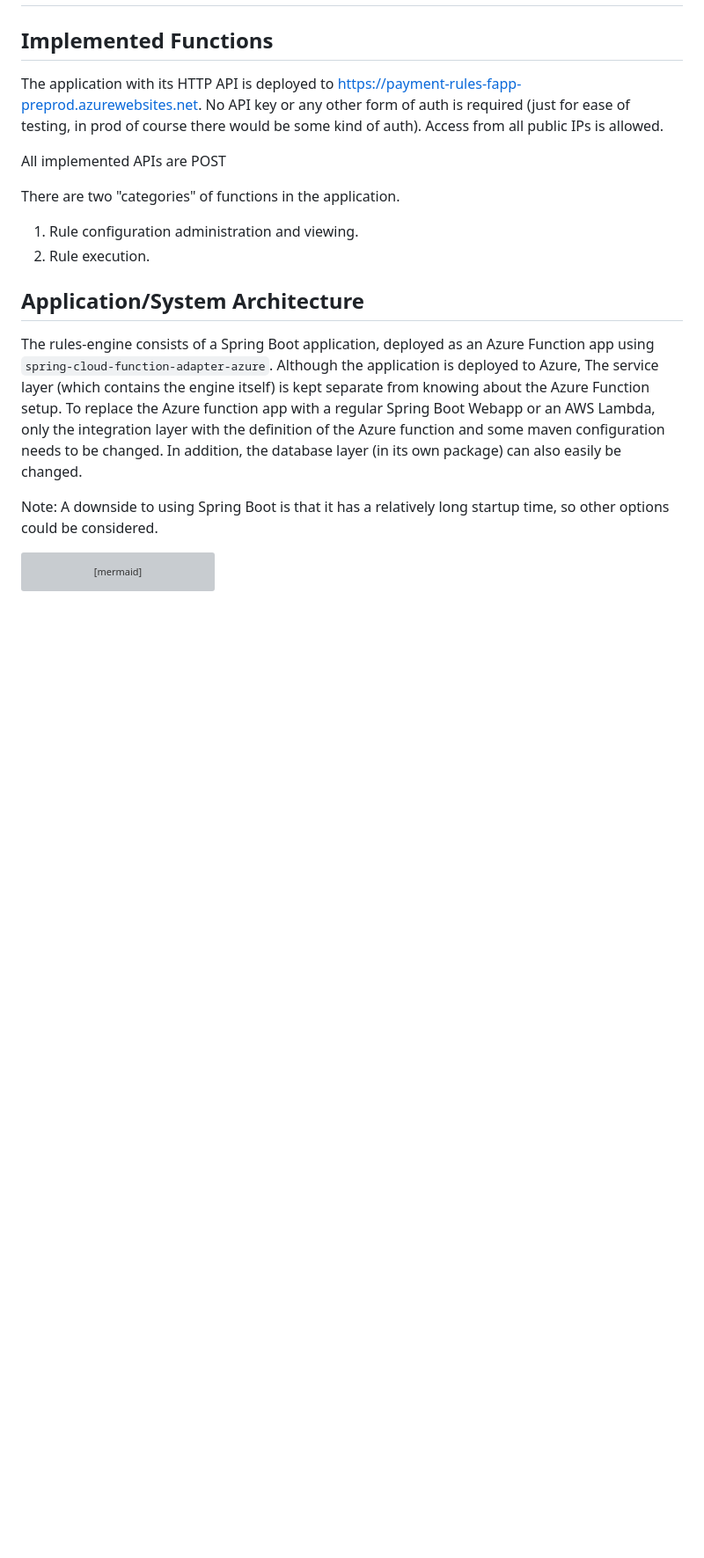
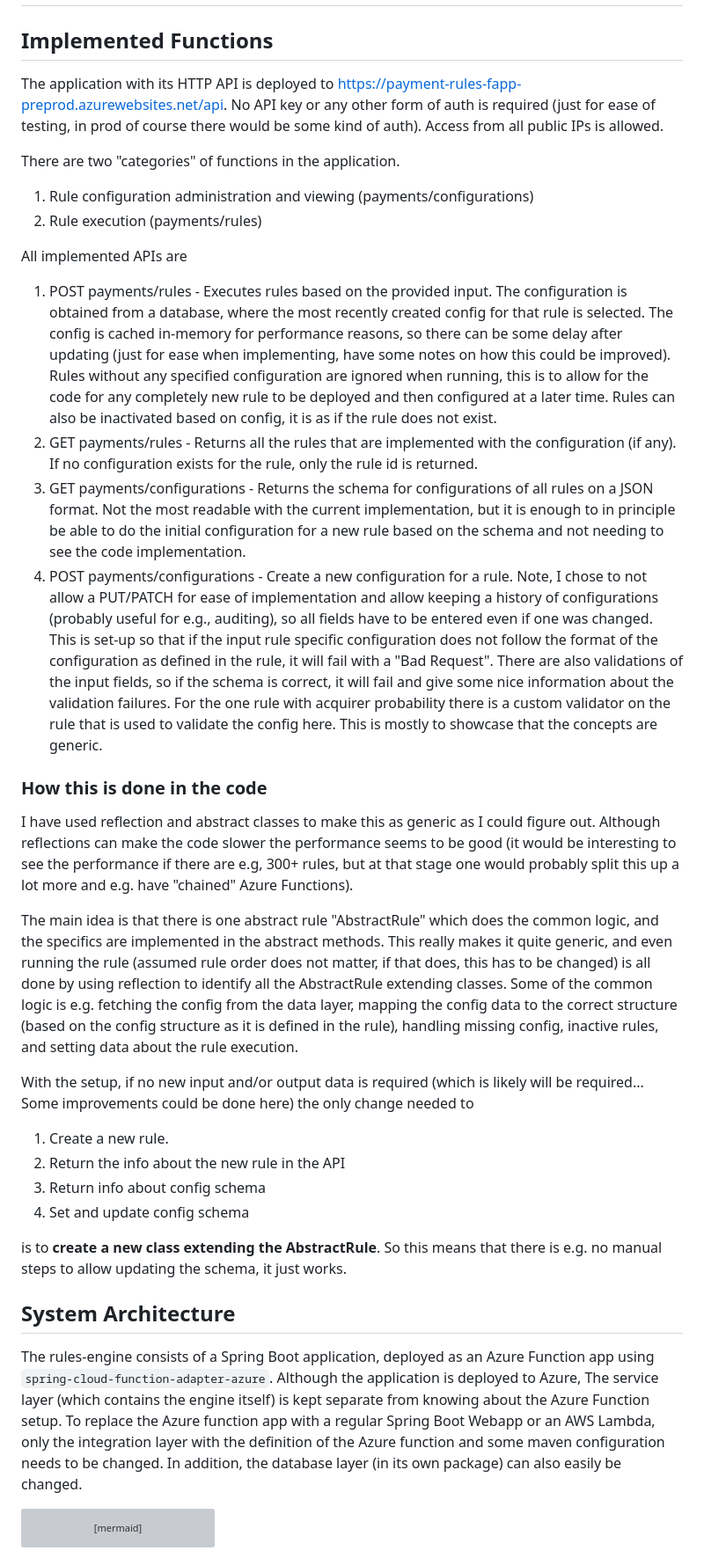
Before and after one commit to solfridhj/rule-engine, a Markdown page: README.md, the part around the change printed below. Shown: that part at 88% size. Rendered like a GitHub page; blank space fills up the shorter version; grey boxes are pictures that could not be loaded.

Commit message:
feat: readme updates

````diff
--- a/README.md
+++ b/README.md
@@ -1,26 +1,57 @@
 # Payment rules Azure Function application
 
 ## Implemented Functions
-The application with its HTTP API is deployed to https://payment-rules-fapp-preprod.azurewebsites.net. No API key or any other form of auth
+The application with its HTTP API is deployed to https://payment-rules-fapp-preprod.azurewebsites.net/api. No API key or any other form of auth
 is required (just for ease of testing, in prod of course there would be some kind of auth). Access from all public IPs is allowed.
 
-All implemented APIs are
-POST
 
 There are two "categories" of functions in the application.
-1. Rule configuration administration and viewing.
-2. Rule execution.
+1. Rule configuration administration and viewing (payments/configurations)
+2. Rule execution (payments/rules)
+
+All implemented APIs are
+
+1. POST payments/rules - Executes rules based on the provided input. The configuration is obtained from a database, where the most recently created
+config for that rule is selected. The config is cached in-memory for performance reasons, so there can be some delay after updating (just for ease when implementing,
+have some notes on how this could be improved).
+Rules without any specified configuration are ignored when running, this is to allow for the code for any completely new rule to be deployed and then configured at a later time.
+Rules can also be inactivated based on config, it is as if the rule does not exist.
+2. GET payments/rules - Returns all the rules that are implemented with the configuration (if any). If no configuration exists for the rule, only the rule id is returned.
+3. GET payments/configurations - Returns the schema for configurations of all rules on a JSON format. Not the most readable with the current implementation, but it is enough to in principle
+be able to do the initial configuration for a new rule based on the schema and not needing to see the code implementation.
+4. POST payments/configurations - Create a new configuration for a rule. Note, I chose to not allow a PUT/PATCH for ease of implementation and allow keeping a history
+of configurations (probably useful for e.g., auditing), so all fields have to be entered even if one was changed. This is set-up so that
+if the input rule specific configuration does not follow the format of the configuration as defined in the rule, it will fail with a "Bad Request".
+There are also validations of the input fields, so if the schema is correct, it will fail and give some nice information about the validation failures.
+For the one rule with acquirer probability there is a custom validator on the rule that is used to validate the config here. This is
+mostly to showcase that the concepts are generic.
+
+### How this is done in the code
+I have used reflection and abstract classes to make this as generic as I could figure out. Although reflections can make the code
+slower the performance seems to be good (it would be interesting to see the performance if there are e.g, 300+ rules, but at that stage one would probably
+split this up a lot more and e.g. have "chained" Azure Functions).
+
+The main idea is that there is one abstract rule "AbstractRule" which does the common logic, and the specifics are implemented in the
+abstract methods. This really makes it quite generic, and even running the rule (assumed rule order does not matter, if that does, this has to be changed)
+is all done by using reflection to identify all the AbstractRule extending classes. Some of the common logic is e.g. fetching the config from the data layer,
+mapping the config data to the correct structure (based on the config structure as it is defined in the rule), handling missing config, inactive rules,
+and setting data about the rule execution.
+
+With the setup, if no new input and/or output data is required (which is likely will be required... Some improvements could be done here) the only change needed to
+1. Create a new rule.
+2. Return the info about the new rule in the API
+3. Return info about config schema
+4. Set and update config schema
+
+is to **create a new class extending the AbstractRule**. So this means that there is e.g. no manual steps to allow updating the schema, it just works.
 
 
-
-## Application/System Architecture
+## System Architecture
 The rules-engine consists of a Spring Boot application, deployed as an Azure Function app using `spring-cloud-function-adapter-azure`.
 Although the application is deployed to Azure, The service layer (which contains the engine itself) is kept separate from
 knowing about the Azure Function setup. To replace the Azure function app with a regular Spring Boot Webapp or an AWS Lambda,
 only the integration layer with the definition of the Azure function and some maven configuration needs to be changed.
 In addition, the database layer (in its own package) can also easily be changed.
-
-Note: A downside to using Spring Boot is that it has a relatively long startup time, so other options could be considered.
 
 ```mermaid
   flowchart LR;
````
Also changed, not shown: other parts of README.md (+25 -9 lines).
